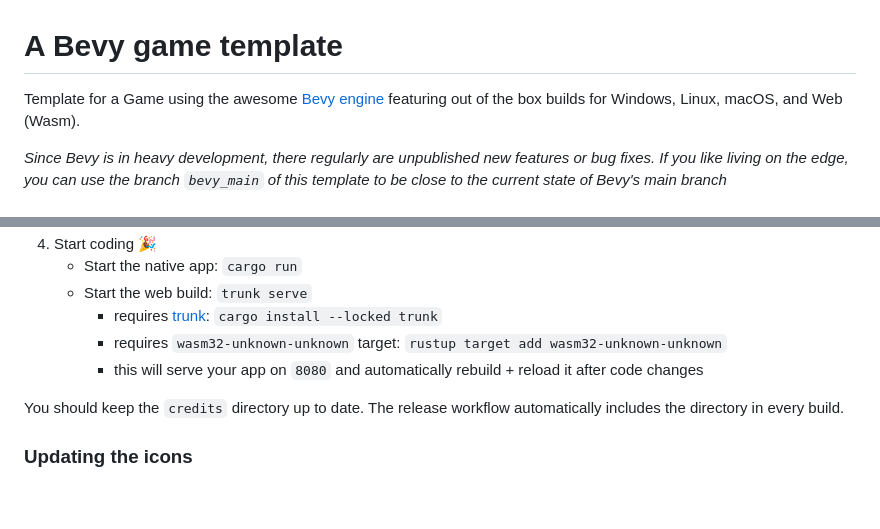
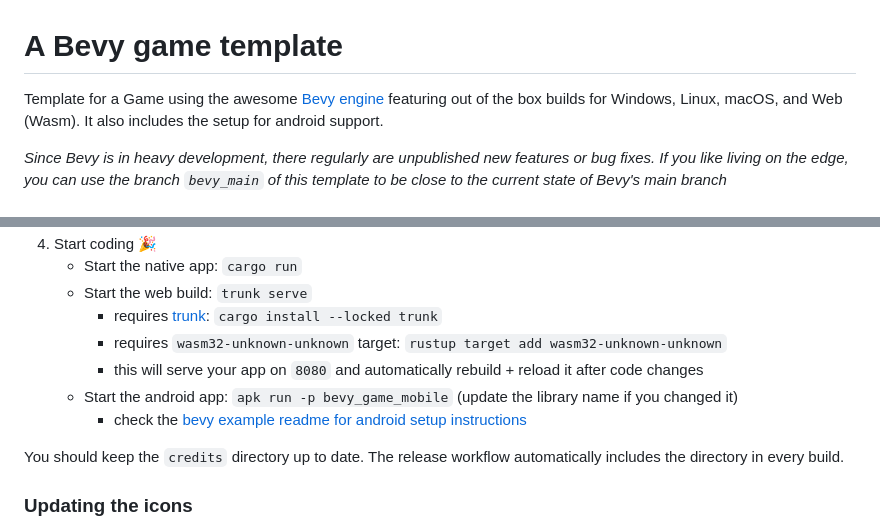
Before and after one commit to NiklasEi/bevy_game_template, a Markdown page: README.md, 2 parts joined by grey strips. GitHub-like rendering; blank space fills up the shorter version.

Commit message:
Mention android support in readme

```diff
--- a/README.md
+++ b/README.md
@@ -1,6 +1,6 @@
 # A Bevy game template
 
-Template for a Game using the awesome [Bevy engine][bevy] featuring out of the box builds for Windows, Linux, macOS, and Web (Wasm).
+Template for a Game using the awesome [Bevy engine][bevy] featuring out of the box builds for Windows, Linux, macOS, and Web (Wasm). It also includes the setup for android support.
 
 _Since Bevy is in heavy development, there regularly are unpublished new features or bug fixes. If you like living on the edge, you can use the branch `bevy_main` of this template to be close to the current state of Bevy's main branch_
 
@@ -22,6 +22,8 @@ _Since Bevy is in heavy development, there regularly are unpublished new feature
        * requires [trunk]: `cargo install --locked trunk`
        * requires `wasm32-unknown-unknown` target: `rustup target add wasm32-unknown-unknown`
        * this will serve your app on `8080` and automatically rebuild + reload it after code changes
+    * Start the android app: `apk run -p bevy_game_mobile` (update the library name if you changed it)
+       * check the [bevy example readme for android setup instructions][android-instructions]
 
 You should keep the `credits` directory up to date. The release workflow automatically includes the directory in every build.
 
```
Also changed, not shown: other parts of README.md (+1 -0 lines).
